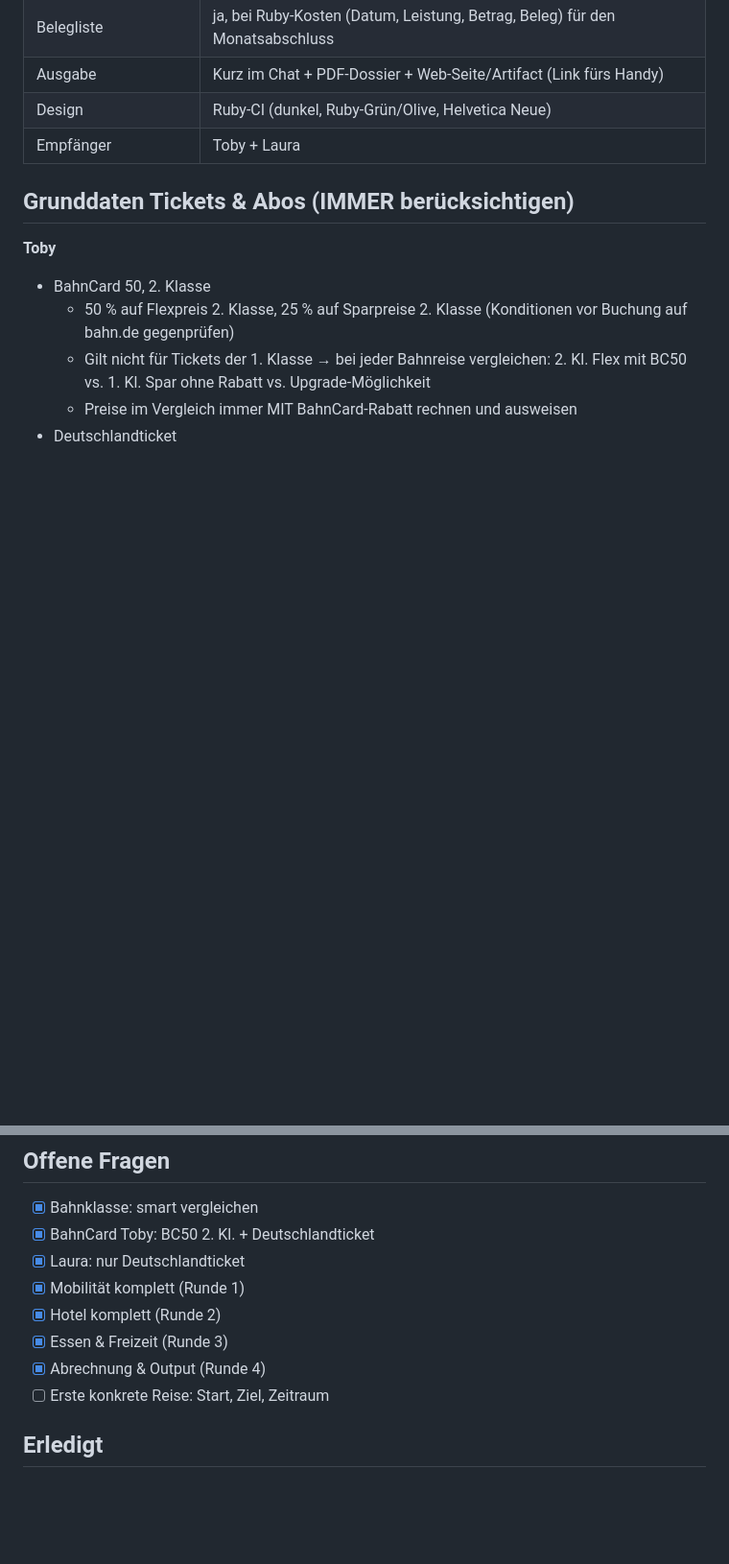
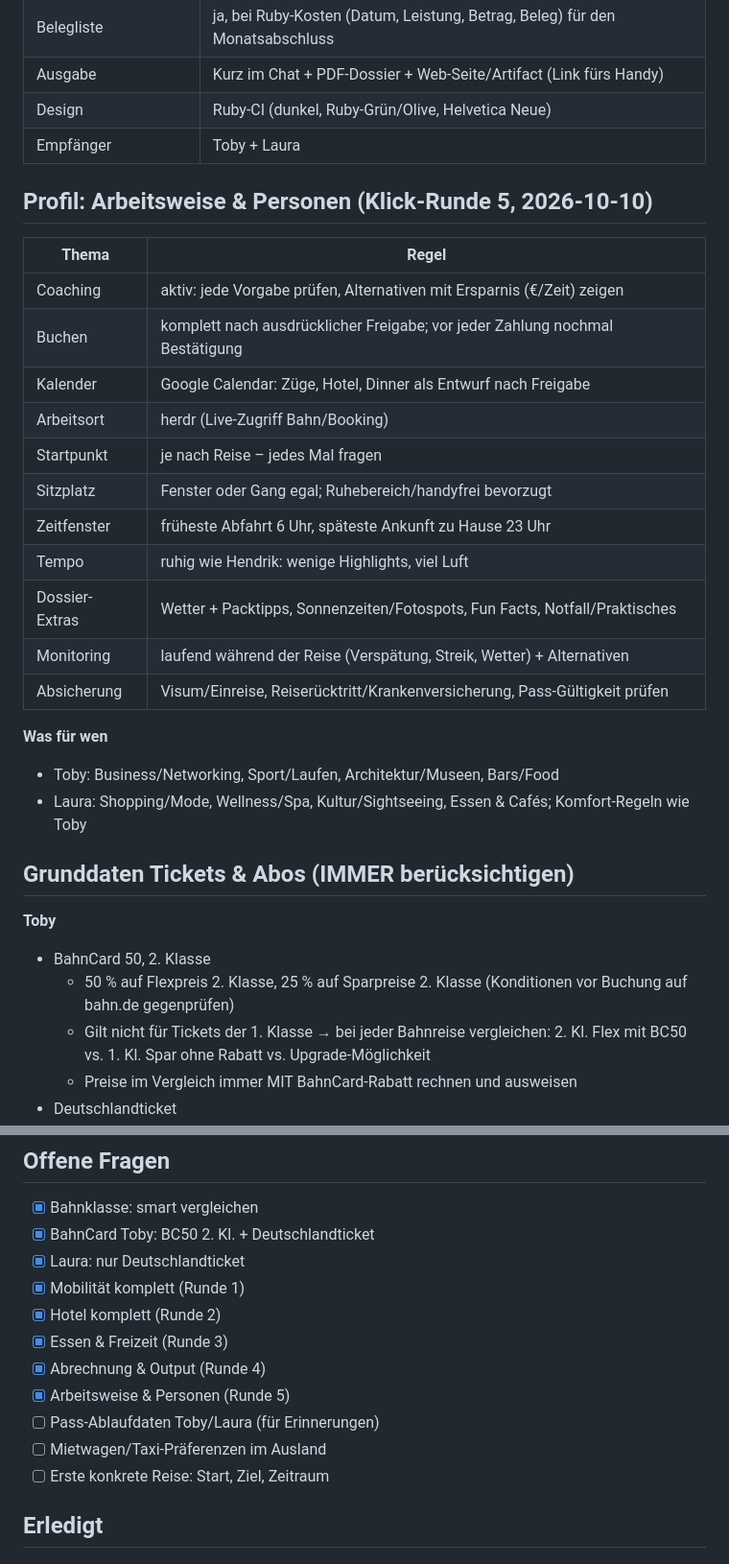
Before and after one commit to tobiasklein-ruby/bme, a Markdown page: reiseplanung/BACKLOG.md, 2 parts joined by grey strips. Shown at 96% size. GitHub-like rendering; blank space fills up the shorter version.

Commit message:
Reiseplanung: Profil Arbeitsweise und Personen
Co-Authored-By: Claude Opus 5.5 <noreply@anthropic.com>
Claude-Session: https://claude.ai/code/session_01WvNmU8A3VB46Kwa4bJjPQu

```diff
--- a/reiseplanung/BACKLOG.md
+++ b/reiseplanung/BACKLOG.md
@@ -79,6 +79,25 @@ Persönlicher Reise-Concierge für Ruby Recruiting Hub und TKLST (privat: Tobias
 | Design | Ruby-CI (dunkel, Ruby-Grün/Olive, Helvetica Neue) |
 | Empfänger | Toby + Laura |
 
+## Profil: Arbeitsweise & Personen (Klick-Runde 5, 2026-10-10)
+| Thema | Regel |
+|---|---|
+| Coaching | aktiv: jede Vorgabe prüfen, Alternativen mit Ersparnis (€/Zeit) zeigen |
+| Buchen | komplett nach ausdrücklicher Freigabe; vor jeder Zahlung nochmal Bestätigung |
+| Kalender | Google Calendar: Züge, Hotel, Dinner als Entwurf nach Freigabe |
+| Arbeitsort | herdr (Live-Zugriff Bahn/Booking) |
+| Startpunkt | je nach Reise – jedes Mal fragen |
+| Sitzplatz | Fenster oder Gang egal; Ruhebereich/handyfrei bevorzugt |
+| Zeitfenster | früheste Abfahrt 6 Uhr, späteste Ankunft zu Hause 23 Uhr |
+| Tempo | ruhig wie Hendrik: wenige Highlights, viel Luft |
+| Dossier-Extras | Wetter + Packtipps, Sonnenzeiten/Fotospots, Fun Facts, Notfall/Praktisches |
+| Monitoring | laufend während der Reise (Verspätung, Streik, Wetter) + Alternativen |
+| Absicherung | Visum/Einreise, Reiserücktritt/Krankenversicherung, Pass-Gültigkeit prüfen |
+
+**Was für wen**
+- Toby: Business/Networking, Sport/Laufen, Architektur/Museen, Bars/Food
+- Laura: Shopping/Mode, Wellness/Spa, Kultur/Sightseeing, Essen & Cafés; Komfort-Regeln wie Toby
+
 ## Grunddaten Tickets & Abos (IMMER berücksichtigen)
 **Toby**
 - BahnCard 50, 2. Klasse
@@ -130,6 +149,9 @@ Ergänzungen für uns (fehlen bei Hendrik):
 - [x] Hotel komplett (Runde 2)
 - [x] Essen & Freizeit (Runde 3)
 - [x] Abrechnung & Output (Runde 4)
+- [x] Arbeitsweise & Personen (Runde 5)
+- [ ] Pass-Ablaufdaten Toby/Laura (für Erinnerungen)
+- [ ] Mietwagen/Taxi-Präferenzen im Ausland
 - [ ] Erste konkrete Reise: Start, Ziel, Zeitraum
 
 ## Erledigt
```
